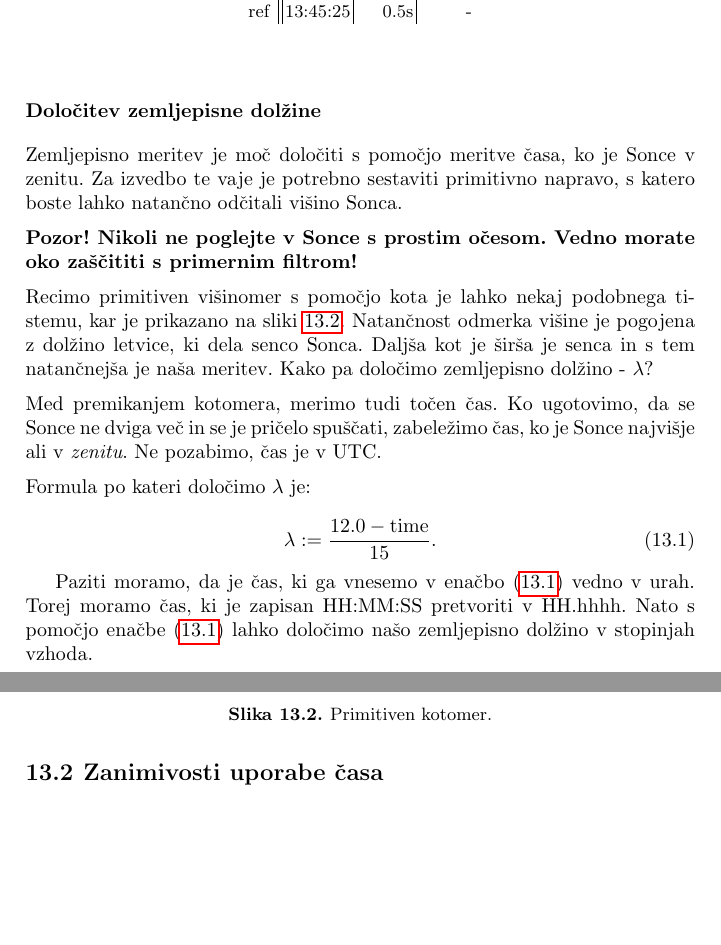
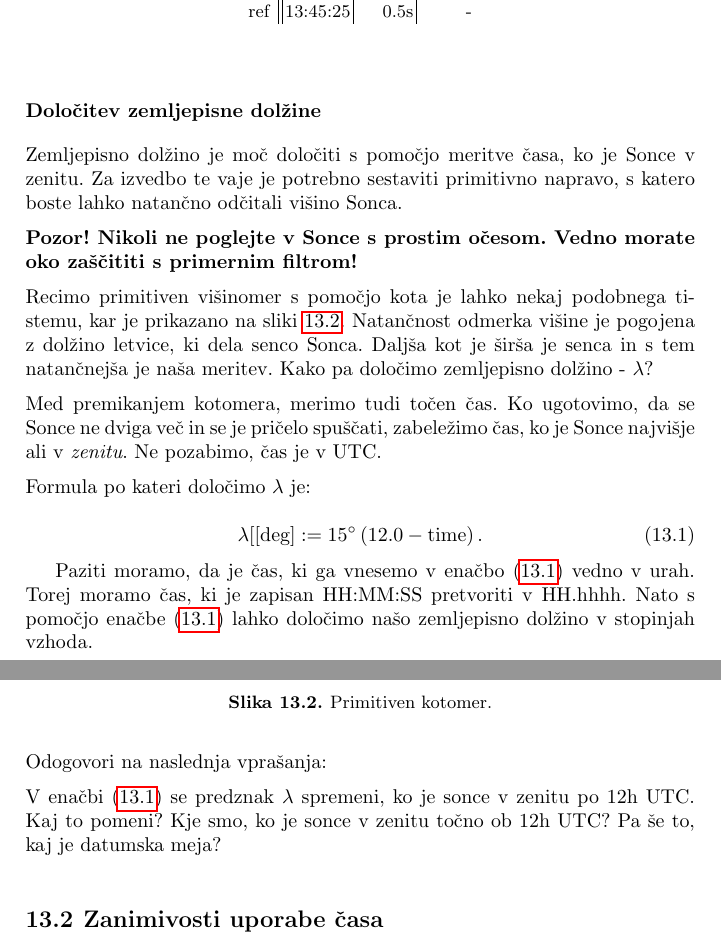
Before and after one commit to UNI-LJ-FPP/LEN, a LaTeX document (book/book.tex, which reads book/Vaje/CasPomorstvo/chV_CasPomorstvo.tex): two parts of pages 41 and 42 of 71, joined at a grey line, cut so that both start at the same text, the shorter picture padded with empty space. Compiled offline with pdfLaTeX.

Commit message:
Popravki v tekstu.

```diff
--- a/book/Vaje/CasPomorstvo/chV_CasPomorstvo.tex
+++ b/book/Vaje/CasPomorstvo/chV_CasPomorstvo.tex
@@ -58,7 +58,7 @@ Slikati je potrebno vsak dan in sicer v obdobju 14 dni. Na koncu zberite slike s
 \end{table}
 
 \subsubsection{Določitev zemljepisne dolžine}
-Zemljepisno meritev je moč določiti s pomočjo meritve časa, ko je Sonce v zenitu. Za izvedbo te vaje je potrebno sestaviti primitivno napravo, s katero boste lahko natančno odčitali višino Sonca.\\[2mm]
+Zemljepisno dolžino je moč določiti s pomočjo meritve časa, ko je Sonce v zenitu. Za izvedbo te vaje je potrebno sestaviti primitivno napravo, s katero boste lahko natančno odčitali višino Sonca.\\[2mm]
 %
 \textbf{Pozor! Nikoli ne poglejte v Sonce s prostim očesom. Vedno morate oko zaščititi s primernim filtrom!}\\[2mm]
 %
@@ -78,10 +78,13 @@ Formula po kateri določimo $\lambda$ je:
 
 \begin{equation}
 \label{eq:v_cas_lambda}
-\lambda := \frac{12.0 - \text{time} }{15}.
+\lambda[\text{[deg]} := 15^\circ \left( 12.0 - \text{time} \right).
 \end{equation}
 
-Paziti moramo, da je čas, ki ga vnesemo v enačbo (\ref{eq:v_cas_lambda}) vedno v urah. Torej moramo čas, ki je zapisan HH:MM:SS pretvoriti v HH.hhhh. Nato s pomočjo enačbe (\ref{eq:v_cas_lambda}) lahko določimo našo zemljepisno dolžino v stopinjah vzhoda.
+Paziti moramo, da je čas, ki ga vnesemo v enačbo (\ref{eq:v_cas_lambda}) vedno v urah. Torej moramo čas, ki je zapisan HH:MM:SS pretvoriti v HH.hhhh. Nato s pomočjo enačbe (\ref{eq:v_cas_lambda}) lahko določimo našo zemljepisno dolžino v stopinjah vzhoda.\\[2mm]
+%
+Odogovori na naslednja vprašanja:\\[2mm]
+V enačbi (\ref{eq:v_cas_lambda}) se predznak $\lambda$ spremeni, ko je sonce v zenitu po 12h UTC. Kaj to pomeni? Kje smo, ko je sonce v zenitu točno ob 12h UTC? Pa še to, kaj je datumska meja?
 
 \section{Zanimivosti uporabe časa}
 Za tiste, ki ste bolj astronomsko navdahnjeni, pa priporočam uporabo časa in navtičnega almanaha za identificiranje zvezdnega neba. Lepa stran, ki vam kaže severno nebo je:\\[2mm]
```
